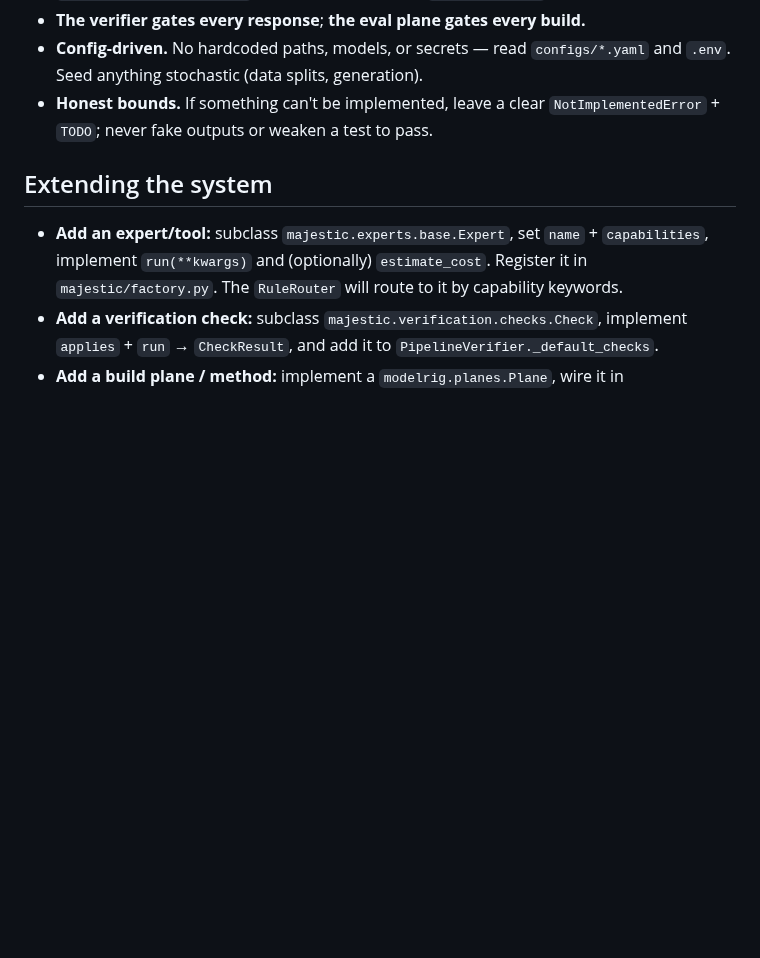
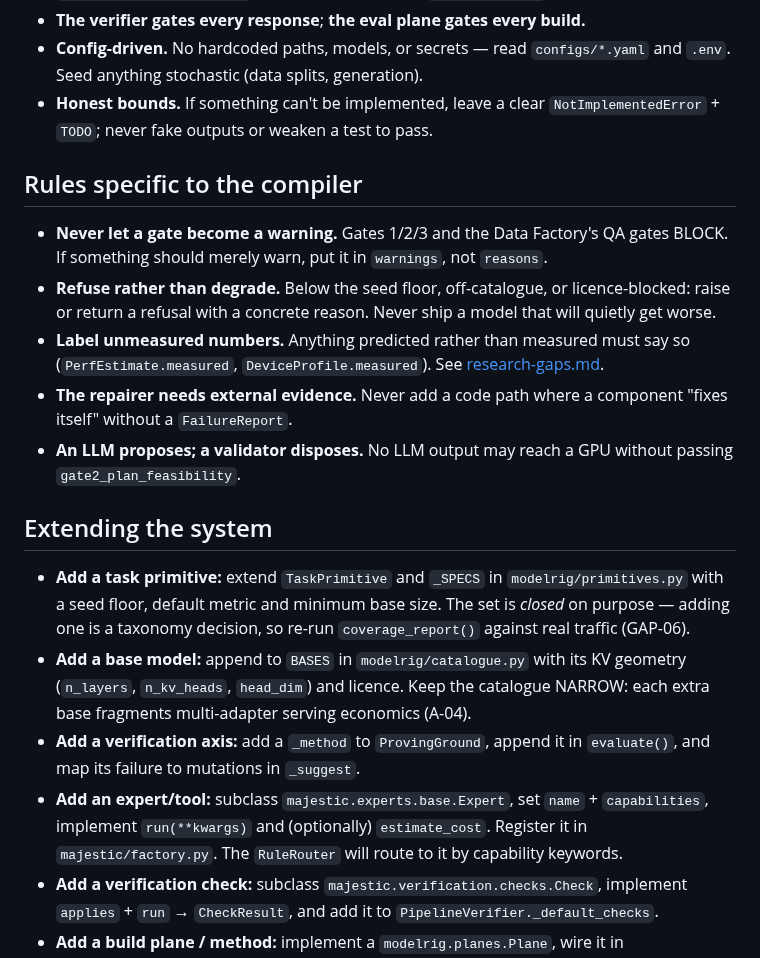
Before and after one commit to Ratnachand04/Majestic-LLM, a Markdown page: docs/CONTRIBUTING.md, the part around one of its changes. Rendered like a GitHub page; blank space fills up the shorter version.

Commit message:
Document the compiler build order and its non-negotiable rules

```diff
--- a/docs/CONTRIBUTING.md
+++ b/docs/CONTRIBUTING.md
@@ -27,7 +44,31 @@ The code was built in phases; this is also the recommended reading/extension ord
 - **Honest bounds.** If something can't be implemented, leave a clear
   `NotImplementedError` + `TODO`; never fake outputs or weaken a test to pass.
 
+## Rules specific to the compiler
+- **Never let a gate become a warning.** Gates 1/2/3 and the Data Factory's QA
+  gates BLOCK. If something should merely warn, put it in `warnings`, not
+  `reasons`.
+- **Refuse rather than degrade.** Below the seed floor, off-catalogue, or
+  licence-blocked: raise or return a refusal with a concrete reason. Never ship a
+  model that will quietly get worse.
+- **Label unmeasured numbers.** Anything predicted rather than measured must say
+  so (`PerfEstimate.measured`, `DeviceProfile.measured`). See
+  [research-gaps.md](research-gaps.md).
+- **The repairer needs external evidence.** Never add a code path where a
+  component "fixes itself" without a `FailureReport`.
+- **An LLM proposes; a validator disposes.** No LLM output may reach a GPU
+  without passing `gate2_plan_feasibility`.
+
 ## Extending the system
+- **Add a task primitive:** extend `TaskPrimitive` and `_SPECS` in
+  `modelrig/primitives.py` with a seed floor, default metric and minimum base
+  size. The set is *closed* on purpose — adding one is a taxonomy decision, so
+  re-run `coverage_report()` against real traffic (GAP-06).
+- **Add a base model:** append to `BASES` in `modelrig/catalogue.py` with its KV
+  geometry (`n_layers`, `n_kv_heads`, `head_dim`) and licence. Keep the catalogue
+  NARROW: each extra base fragments multi-adapter serving economics (A-04).
+- **Add a verification axis:** add a `_method` to `ProvingGround`, append it in
+  `evaluate()`, and map its failure to mutations in `_suggest`.
 - **Add an expert/tool:** subclass `majestic.experts.base.Expert`, set `name` +
   `capabilities`, implement `run(**kwargs)` and (optionally) `estimate_cost`.
   Register it in `majestic/factory.py`. The `RuleRouter` will route to it by
```
Also changed, not shown: other parts of docs/CONTRIBUTING.md (+17 -0 lines).
